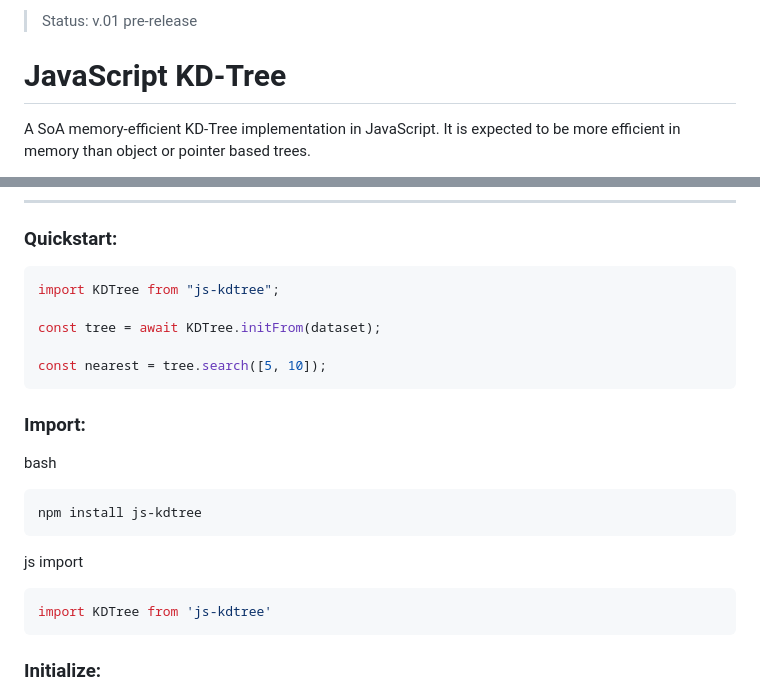
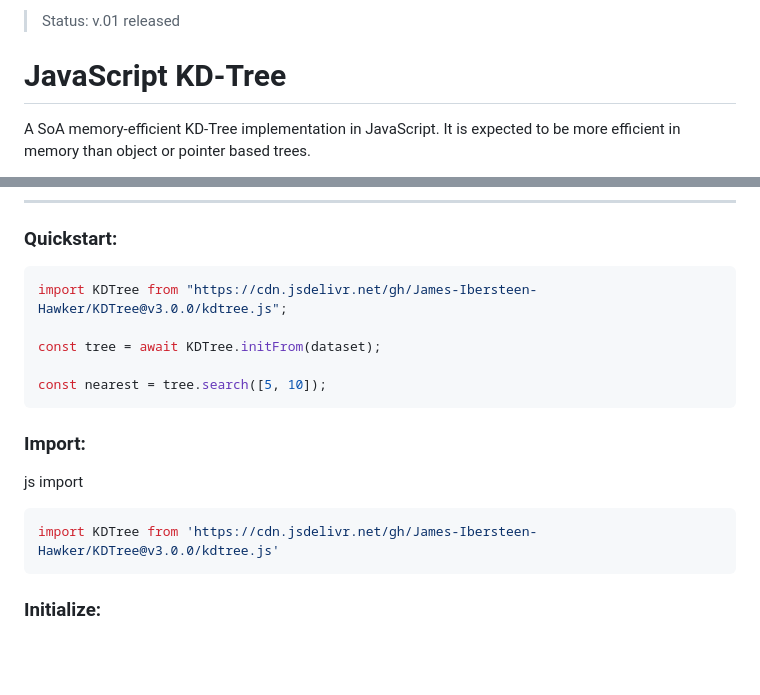
Before and after one commit to James-Ibersteen-Hawker/KDTree, a Markdown page: README.md, 2 parts joined by grey strips. Drawn GitHub-style; blank space fills up the shorter version.

````diff
--- a/README.md
+++ b/README.md
@@ -1,4 +1,4 @@
-> Status: v.01 pre-release
+> Status: v.01 released
 # JavaScript KD-Tree
 A SoA memory-efficient KD-Tree implementation in JavaScript. It is expected to be more efficient in memory than object or pointer based trees.
 
@@ -71,20 +71,16 @@ It however lacks most analytics functionality, and the `es6-standard` serializat
 ***
 ### Quickstart:
 ```js
-import KDTree from "js-kdtree";
+import KDTree from "https://cdn.jsdelivr.net/gh/James-Ibersteen-Hawker/KDTree@v3.0.0/kdtree.js";
 
 const tree = await KDTree.initFrom(dataset);
 
 const nearest = tree.search([5, 10]);
 ```
 ### Import:
-bash
-```bash
-npm install js-kdtree
-```
 js import
 ```js
-import KDTree from 'js-kdtree'
+import KDTree from 'https://cdn.jsdelivr.net/gh/James-Ibersteen-Hawker/KDTree@v3.0.0/kdtree.js'
 ```
 ### Initialize:
 It is asynchronous in order to load `xxhash-wasm` modules. Do not do `new KDTree(dataset)`. This will not work.
````
